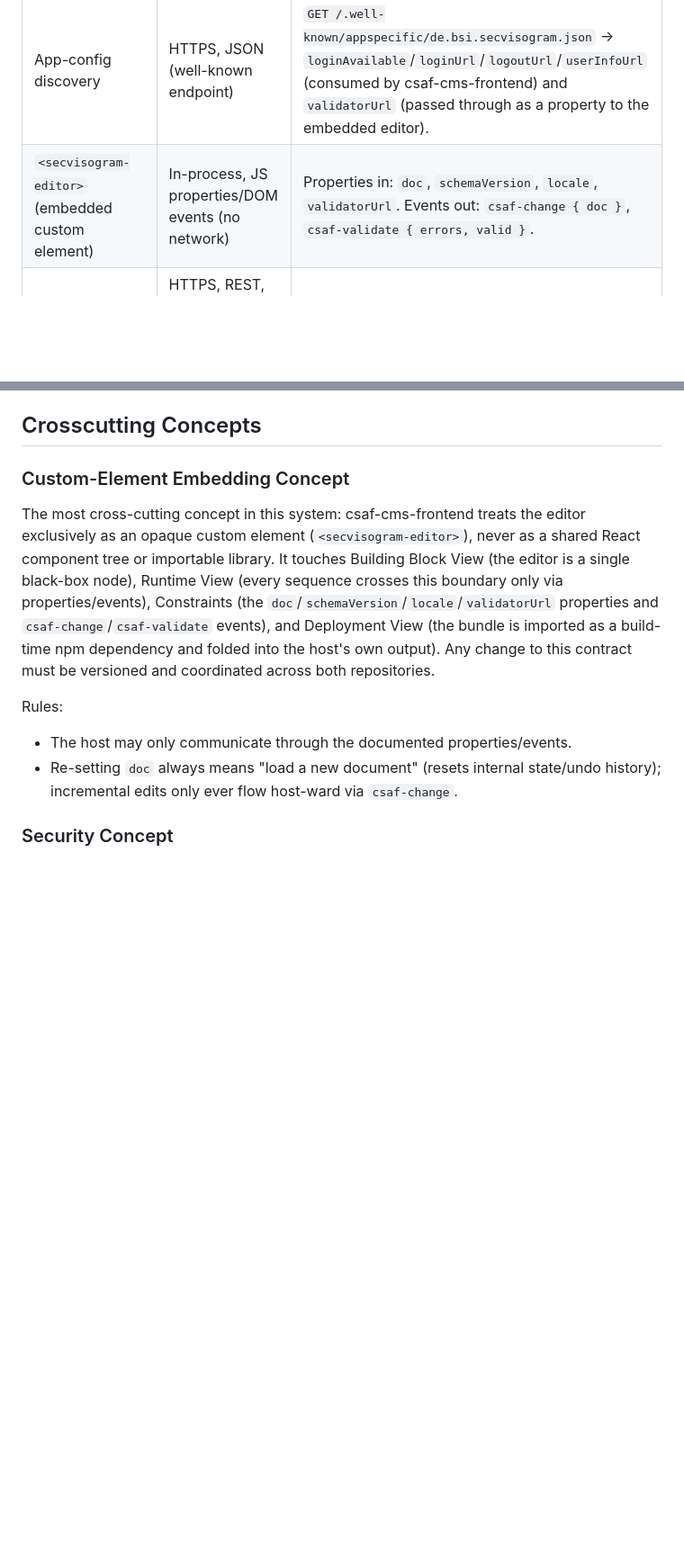
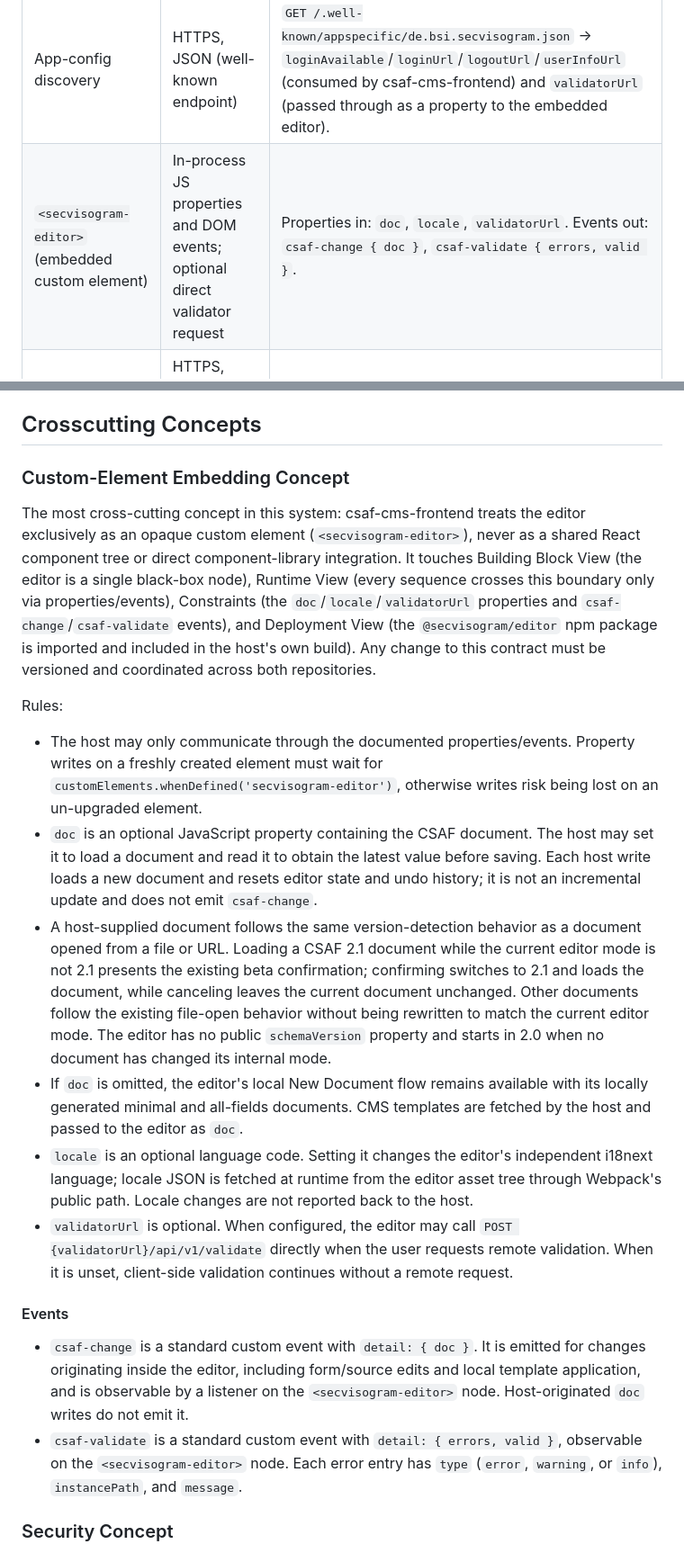
Before and after one commit to secvisogram/csaf-cms-frontend, a Markdown page: docs/spec.md, 2 parts joined by grey strips. Shown at 90% size. Rendered like a GitHub page; blank space fills up the shorter version.

Commit message:
refine editor properties in documentation for clarity and consistency

```diff
--- a/docs/spec.md
+++ b/docs/spec.md
@@ -54,7 +54,7 @@ Channels, protocols, and interfaces:
 | User's browser                                   | HTTPS, rendered UI                                                                       | Single-page app, client-side routed with react-router.                                                                                                                                                                                                                    |
 | csaf-cms-backend                                 | HTTPS, REST, JSON                                                                        | `POST/GET /advisories`, `GET/PATCH/DELETE /advisories/{id}`, `PATCH /advisories/{id}/workflowstate/{state}`, `PATCH /advisories/{id}/createNewVersion`, `GET /advisories/templates`, `GET /advisories/templates/{templateId}`, `GET /advisories/{id}/csaf`, `GET /about`. |
 | App-config discovery                             | HTTPS, JSON (well-known endpoint)                                                        | `GET /.well-known/appspecific/de.bsi.secvisogram.json` → `loginAvailable`/`loginUrl`/`logoutUrl`/`userInfoUrl` (consumed by csaf-cms-frontend) and `validatorUrl` (passed through as a property to the embedded editor).                                                  |
-| `<secvisogram-editor>` (embedded custom element) | In-process, JS properties/DOM events (no network)                                        | Properties in: `doc`, `schemaVersion`, `locale`, `validatorUrl`. Events out: `csaf-change { doc }`, `csaf-validate { errors, valid }`.                                                                                                                                    |
+| `<secvisogram-editor>` (embedded custom element) | In-process JS properties and DOM events; optional direct validator request               | Properties in: `doc`, `locale`, `validatorUrl`. Events out: `csaf-change { doc }`, `csaf-validate { errors, valid }`.                                                                                                                                                     |
 | Validator microservice                           | HTTPS, REST, JSON — **called directly by the embedded editor, not by csaf-cms-frontend** | `POST {validatorUrl}/api/v1/validate`. Included here because it's reachable from within the system's UI, even though csaf-cms-frontend itself never talks to it directly.                                                                                                 |
 
 Note: csaf-cms-backend is explicitly out of scope for this system; csaf-cms-frontend's job is to be a complete, correct client against its existing API surface, not to influence its design.
@@ -158,12 +158,21 @@ sequenceDiagram
 
 ### Custom-Element Embedding Concept
 
-The most cross-cutting concept in this system: csaf-cms-frontend treats the editor exclusively as an opaque custom element (`<secvisogram-editor>`), never as a shared React component tree or importable library. It touches Building Block View (the editor is a single black-box node), Runtime View (every sequence crosses this boundary only via properties/events), Constraints (the `doc`/`schemaVersion`/`locale`/`validatorUrl` properties and `csaf-change`/`csaf-validate` events), and Deployment View (the bundle is imported as a build-time npm dependency and folded into the host's own output). Any change to this contract must be versioned and coordinated across both repositories.
+The most cross-cutting concept in this system: csaf-cms-frontend treats the editor exclusively as an opaque custom element (`<secvisogram-editor>`), never as a shared React component tree or direct component-library integration. It touches Building Block View (the editor is a single black-box node), Runtime View (every sequence crosses this boundary only via properties/events), Constraints (the `doc`/`locale`/`validatorUrl` properties and `csaf-change`/`csaf-validate` events), and Deployment View (the `@secvisogram/editor` npm package is imported and included in the host's own build). Any change to this contract must be versioned and coordinated across both repositories.
 
 Rules:
 
-- The host may only communicate through the documented properties/events.
-- Re-setting `doc` always means "load a new document" (resets internal state/undo history); incremental edits only ever flow host-ward via `csaf-change`.
+- The host may only communicate through the documented properties/events. Property writes on a freshly created element must wait for `customElements.whenDefined('secvisogram-editor')`, otherwise writes risk being lost on an un-upgraded element.
+- `doc` is an optional JavaScript property containing the CSAF document. The host may set it to load a document and read it to obtain the latest value before saving. Each host write loads a new document and resets editor state and undo history; it is not an incremental update and does not emit `csaf-change`.
+- A host-supplied document follows the same version-detection behavior as a document opened from a file or URL. Loading a CSAF 2.1 document while the current editor mode is not 2.1 presents the existing beta confirmation; confirming switches to 2.1 and loads the document, while canceling leaves the current document unchanged. Other documents follow the existing file-open behavior without being rewritten to match the current editor mode. The editor has no public `schemaVersion` property and starts in 2.0 when no document has changed its internal mode.
+- If `doc` is omitted, the editor's local New Document flow remains available with its locally generated minimal and all-fields documents. CMS templates are fetched by the host and passed to the editor as `doc`.
+- `locale` is an optional language code. Setting it changes the editor's independent i18next language; locale JSON is fetched at runtime from the editor asset tree through Webpack's public path. Locale changes are not reported back to the host.
+- `validatorUrl` is optional. When configured, the editor may call `POST {validatorUrl}/api/v1/validate` directly when the user requests remote validation. When it is unset, client-side validation continues without a remote request.
+
+#### Events
+
+- `csaf-change` is a standard custom event with `detail: { doc }`. It is emitted for changes originating inside the editor, including form/source edits and local template application, and is observable by a listener on the `<secvisogram-editor>` node. Host-originated `doc` writes do not emit it.
+- `csaf-validate` is a standard custom event with `detail: { errors, valid }`, observable on the `<secvisogram-editor>` node. Each error entry has `type` (`error`, `warning`, or `info`), `instancePath`, and `message`.
 
 ### Security Concept
 
```
Also changed, not shown: other parts of docs/spec.md (+24 -24 lines).
